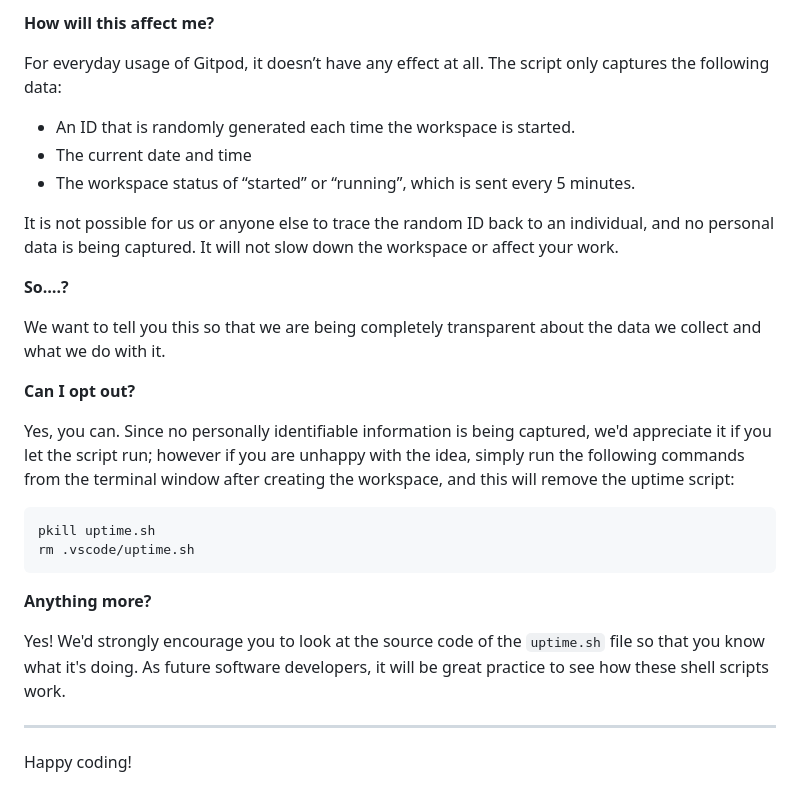
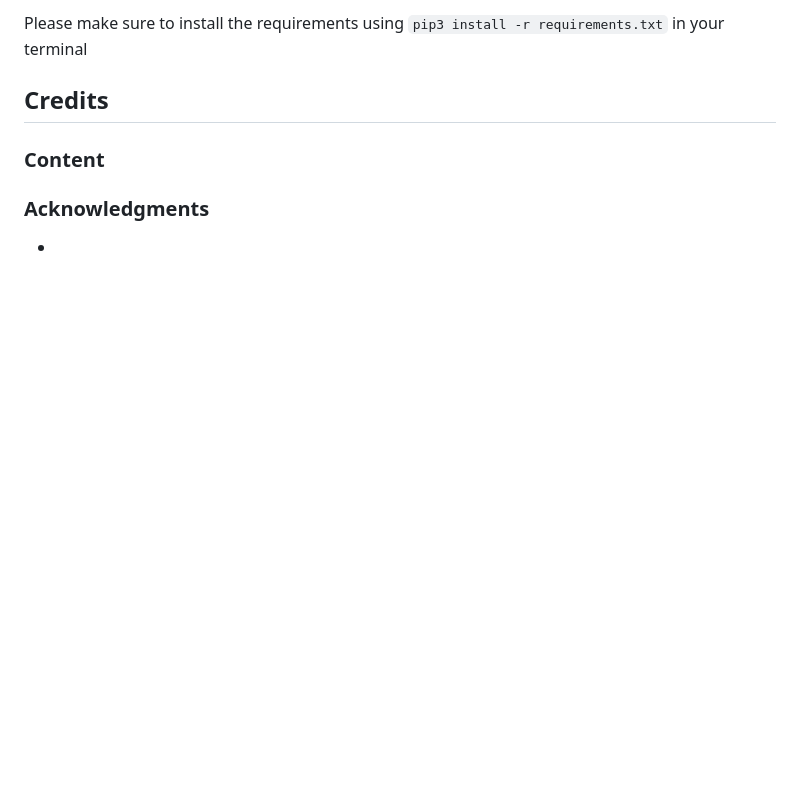
Before and after one commit to robcole-dev/cadius-forum, a Markdown page: README.md, the part around one of its changes. GitHub-like rendering; blank space fills up the shorter version.

````diff
--- a/README.md
+++ b/README.md
@@ -78,31 +87,11 @@ It will help us to calculate how many running workspaces there are at any one ti
 
-**How will this affect me?**
+Please make sure to install the requirements using ```pip3 install -r requirements.txt``` in your terminal
 
-For everyday usage of Gitpod, it doesn’t have any effect at all. The script only captures the following data:
+## Credits
 
-- An ID that is randomly generated each time the workspace is started.
-- The current date and time
-- The workspace status of “started” or “running”, which is sent every 5 minutes.
+### Content
 
-It is not possible for us or anyone else to trace the random ID back to an individual, and no personal data is being captured. It will not slow down the workspace or affect your work.
 
-**So….?**
+### Acknowledgments
 
-We want to tell you this so that we are being completely transparent about the data we collect and what we do with it.
-
-**Can I opt out?**
-
-Yes, you can. Since no personally identifiable information is being captured, we'd appreciate it if you let the script run; however if you are unhappy with the idea, simply run the following commands from the terminal window after creating the workspace, and this will remove the uptime script:
-
-```
-pkill uptime.sh
-rm .vscode/uptime.sh
-```
-
-**Anything more?**
-
-Yes! We'd strongly encourage you to look at the source code of the `uptime.sh` file so that you know what it's doing. As future software developers, it will be great practice to see how these shell scripts work.
-
----
-
-Happy coding!
+-
````
Also changed, not shown: other parts of README.md (+50 -41 lines), TESTING.md (added, +25 -0 lines), documentation/readme/models.jpg (added), documentation/wireframes/main-screen.jpg (added), documentation/wireframes/topic-view.jpg (added).
